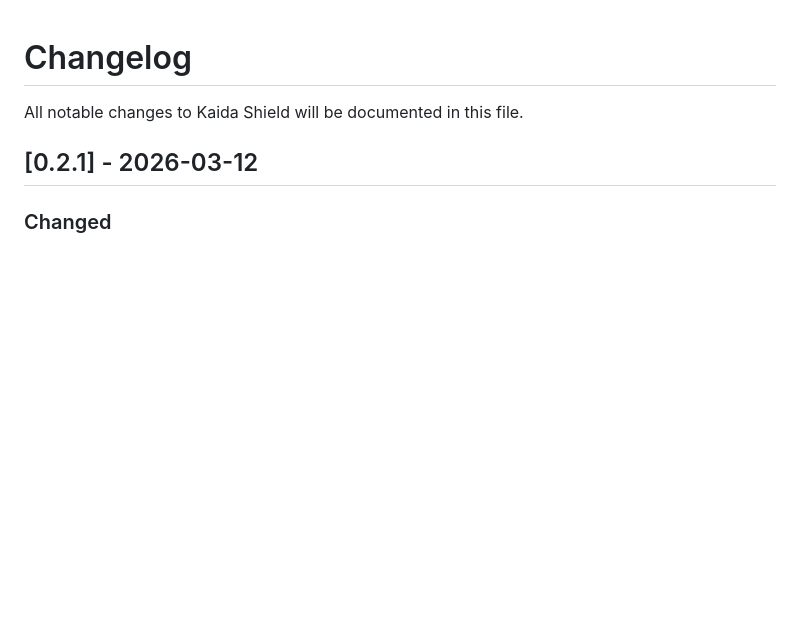
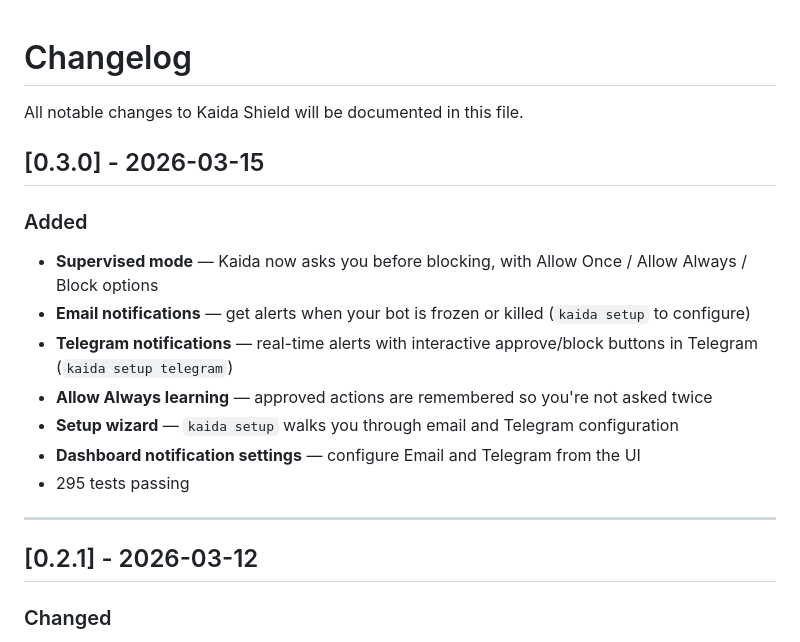
Before and after one commit to ajpandit775/kaida-shield, a Markdown page: CHANGELOG.md, the part around the change. Drawn GitHub-style; blank space fills up the shorter version.

Commit message:
changelog: v0.3.0 — supervised mode, email and Telegram notifications
Co-Authored-By: Claude Opus 4.6 <noreply@anthropic.com>

```diff
--- a/CHANGELOG.md
+++ b/CHANGELOG.md
@@ -1,6 +1,20 @@
 # Changelog
 
 All notable changes to Kaida Shield will be documented in this file.
+
+## [0.3.0] - 2026-03-15
+
+### Added
+
+- **Supervised mode** — Kaida now asks you before blocking, with Allow Once / Allow Always / Block options
+- **Email notifications** — get alerts when your bot is frozen or killed (`kaida setup` to configure)
+- **Telegram notifications** — real-time alerts with interactive approve/block buttons in Telegram (`kaida setup telegram`)
+- **Allow Always learning** — approved actions are remembered so you're not asked twice
+- **Setup wizard** — `kaida setup` walks you through email and Telegram configuration
+- **Dashboard notification settings** — configure Email and Telegram from the UI
+- 295 tests passing
+
+---
 
 ## [0.2.1] - 2026-03-12
 
```
